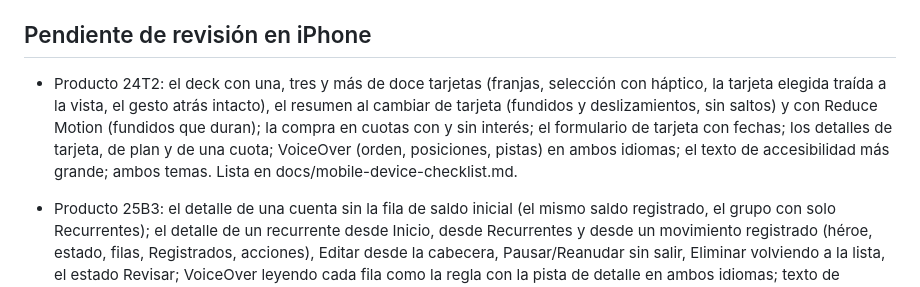
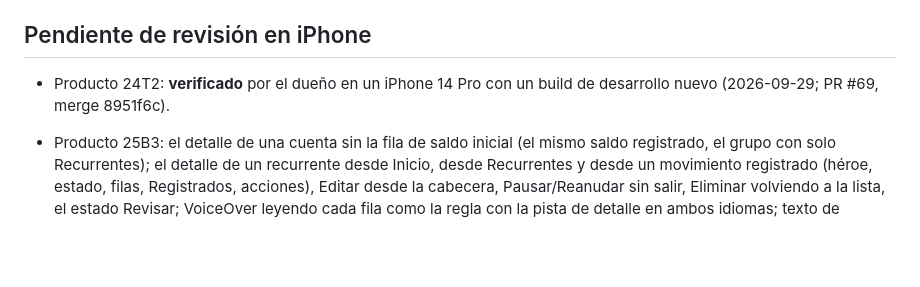
Before and after one commit to facur3/finanzapp-v2, a Markdown page: docs/mobile-design.md, the part around the change. GitHub-like rendering; blank space fills up the shorter version.

Commit message:
docs: 24T2 merged (PR #69, 8951f6c) and device-verified; next path 24UX6A → 24UX6B → 24T3
Co-Authored-By: Claude Opus 5.5 <noreply@anthropic.com>

```diff
--- a/docs/mobile-design.md
+++ b/docs/mobile-design.md
@@ -1441,11 +1441,8 @@ color propio.
 
 ## Pendiente de revisión en iPhone
 
-- Producto 24T2: el deck con una, tres y más de doce tarjetas (franjas, selección con háptico, la tarjeta elegida traída a
-  la vista, el gesto atrás intacto), el resumen al cambiar de tarjeta (fundidos y deslizamientos, sin saltos) y con
-  Reduce Motion (fundidos que duran); la compra en cuotas con y sin interés; el formulario de tarjeta con fechas; los
-  detalles de tarjeta, de plan y de una cuota; VoiceOver (orden, posiciones, pistas) en ambos idiomas; el texto de
-  accesibilidad más grande; ambos temas. Lista en docs/mobile-device-checklist.md.
+- Producto 24T2: **verificado** por el dueño en un iPhone 14 Pro con un build de desarrollo nuevo (2026-09-29; PR #69,
+  merge 8951f6c).
 
 - Producto 25B3: el detalle de una cuenta sin la fila de saldo inicial (el mismo saldo registrado, el grupo
   con solo Recurrentes); el detalle de un recurrente desde Inicio, desde Recurrentes y desde un movimiento
```
Also changed, not shown: docs/mobile-device-checklist.md (+3 -0 lines), docs/mobile-roadmap.md (+19 -18 lines).
